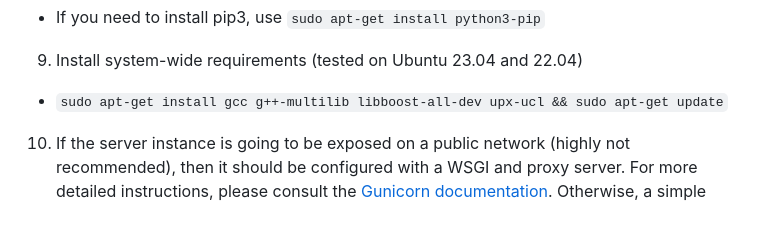
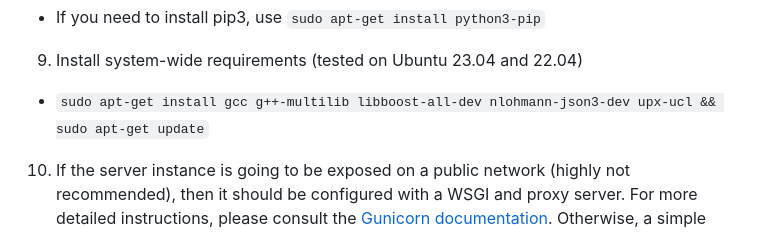
Before and after one commit to jkingsec/potluck, a Markdown page: INSTALL.md, the part around the change. Rendered like a GitHub page.

```diff
--- a/INSTALL.md
+++ b/INSTALL.md
@@ -20,7 +20,7 @@ Potluck is still early in development, many features have yet to be fully implem
 8. Install Python dependencies with `pip3 install -r /opt/potluck/requirements.txt`
   - If you need to install pip3, use `sudo apt-get install python3-pip`
 9. Install system-wide requirements (tested on Ubuntu 23.04 and 22.04)
-  - `sudo apt-get install gcc g++-multilib libboost-all-dev upx-ucl && sudo apt-get update`
+  - `sudo apt-get install gcc g++-multilib libboost-all-dev nlohmann-json3-dev upx-ucl && sudo apt-get update`
 10. If the server instance is going to be exposed on a public network (highly not recommended), then it should be configured with a WSGI and proxy server. For more detailed instructions, please consult the [Gunicorn documentation](https://docs.gunicorn.org/en/stable/deploy.html). Otherwise, a simple test can be done by simply launching the runfile `run`
   - `cd /opt/potluck && ./run`
   - If you wish to test the server on a private network, append `--host=0.0.0.0` to the end of `run`. BE INCREDIBLY CAREFUL WHEN DOING THIS.
```
